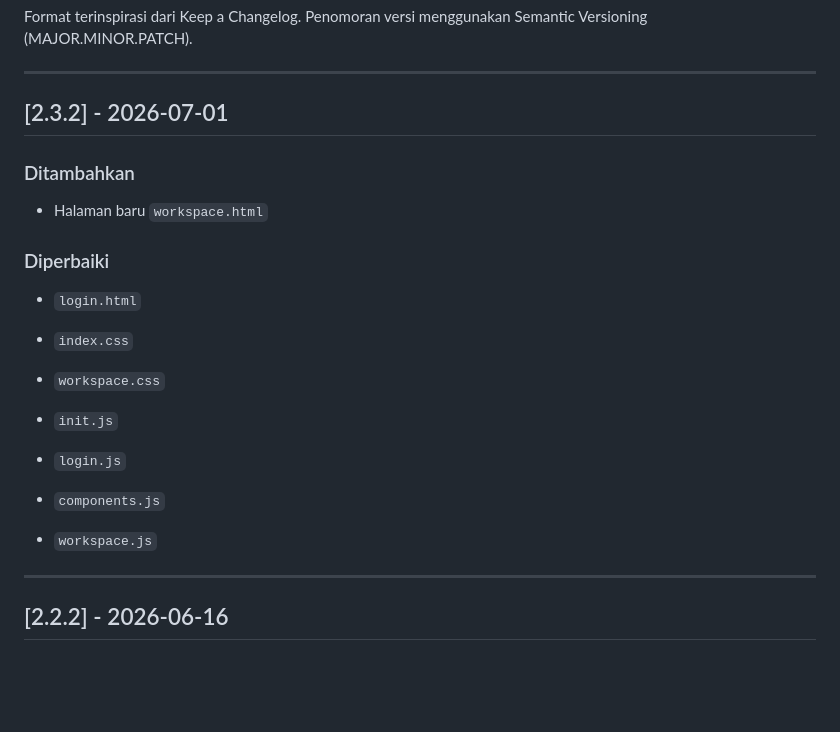
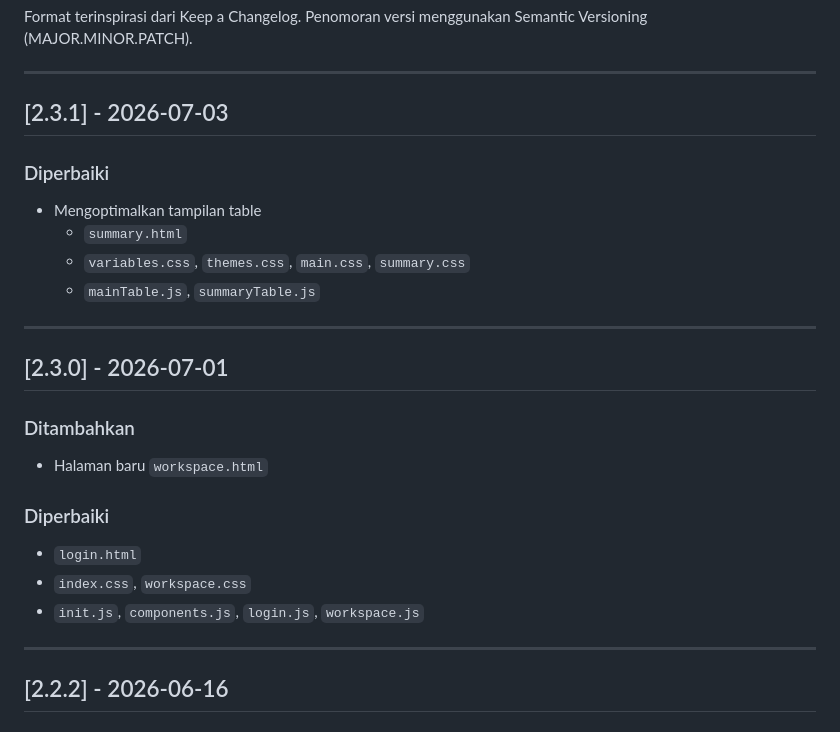
Before and after one commit to vuixxi/pt-pupuk-kujang-payroll-data, a Markdown page: docs/CHANGELOG.md, the part around the change. GitHub-like rendering; blank space fills up the shorter version.

```diff
--- a/docs/CHANGELOG.md
+++ b/docs/CHANGELOG.md
@@ -7,20 +7,25 @@ Penomoran versi menggunakan Semantic Versioning (MAJOR.MINOR.PATCH).
 
 ---
 
-## [2.3.2] - 2026-07-01
+## [2.3.1] - 2026-07-03
+
+### Diperbaiki
+- Mengoptimalkan tampilan table
+  - `summary.html`
+  - `variables.css`, `themes.css`, `main.css`, `summary.css`
+  - `mainTable.js`, `summaryTable.js`
+
+---
+
+## [2.3.0] - 2026-07-01
 
 ### Ditambahkan
 - Halaman baru `workspace.html`
 
 ### Diperbaiki
 - `login.html`
-- `index.css`
-- `workspace.css`
-
-- `init.js`
-- `login.js`
-- `components.js`
-- `workspace.js`
+- `index.css`, `workspace.css`
+- `init.js`, `components.js`, `login.js`, `workspace.js`
 
 ---
 
```
